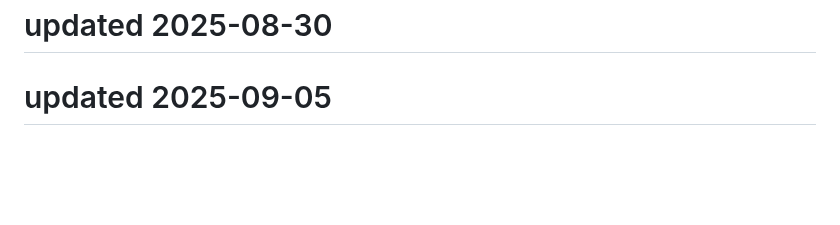
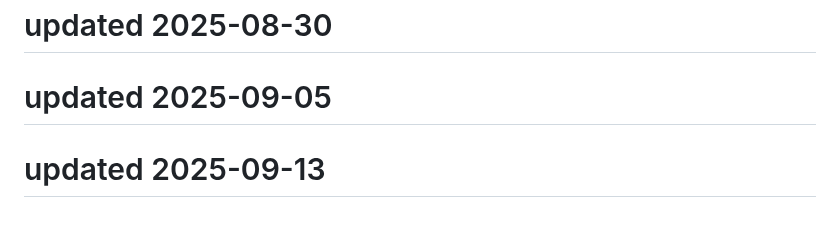
Before and after one commit to Kartikeysharma1972/Travelbuddy, a Markdown page: README.md, the part around the change. Rendered like a GitHub page; blank space fills up the shorter version.

```diff
--- a/README.md
+++ b/README.md
@@ -195,3 +195,5 @@ This project is open source and available under the MIT License.
 # updated 2025-08-30
 
 # updated 2025-09-05
+
+# updated 2025-09-13
```
